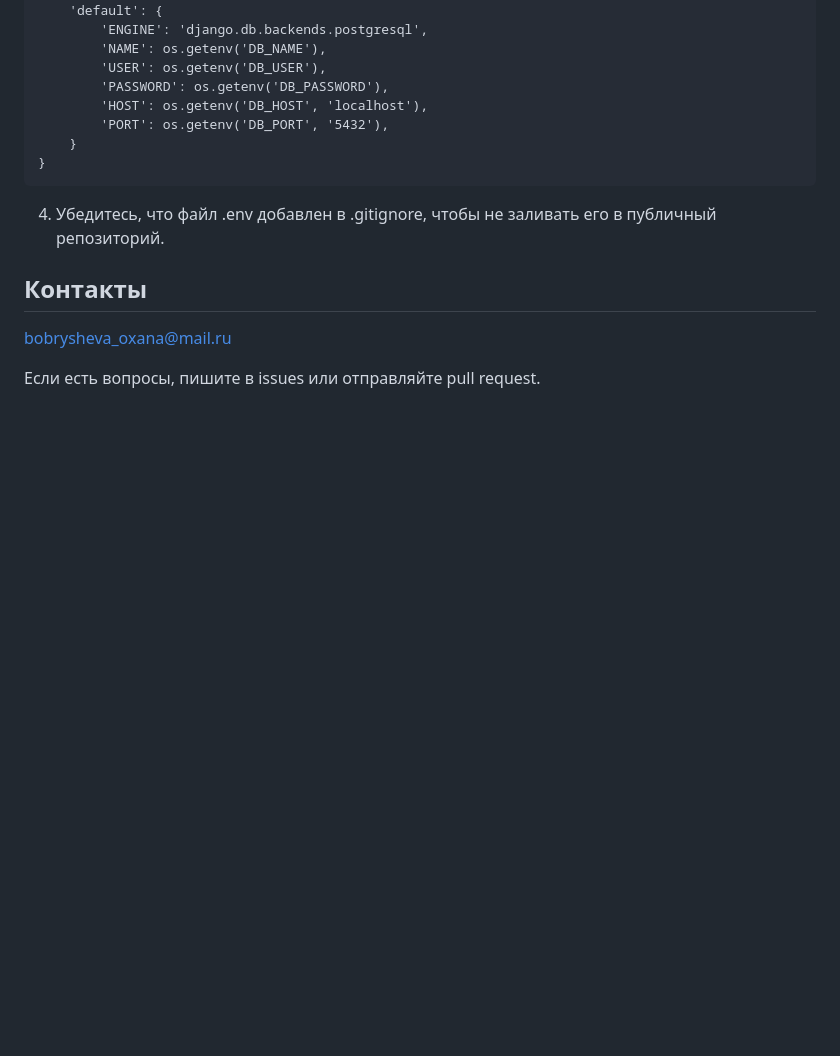
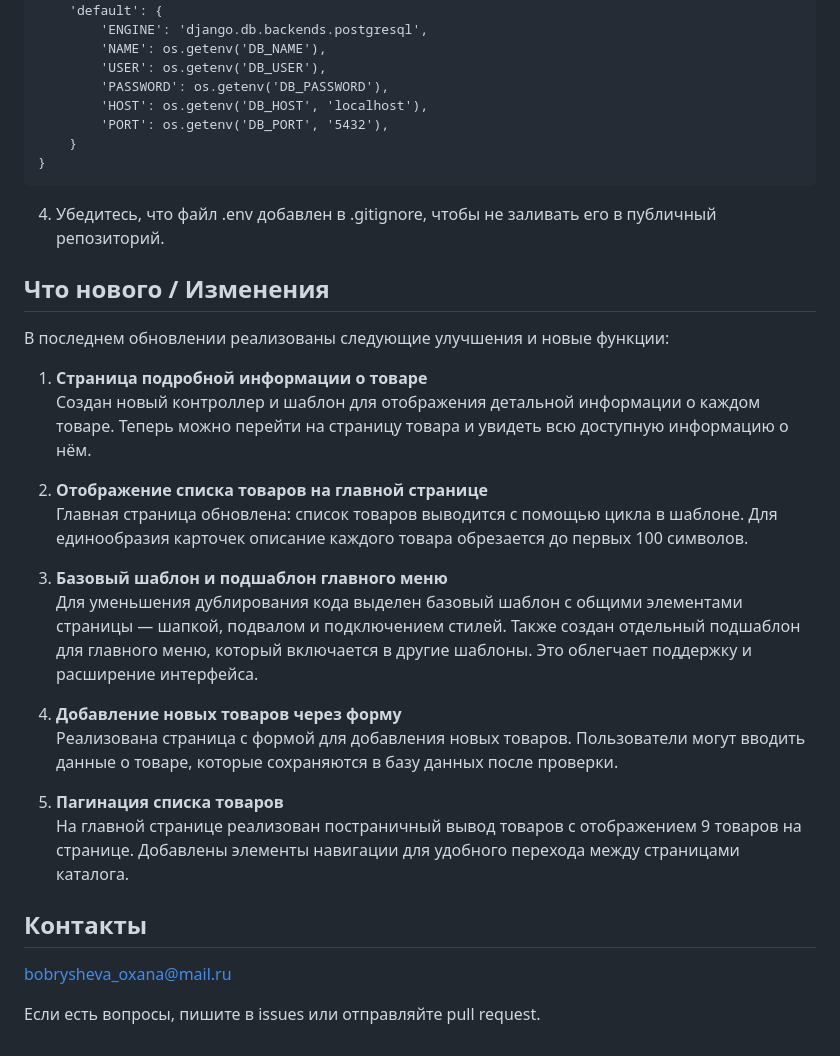
Before and after one commit to Oxana-Bobrysheva/Module_6_online_shop, a Markdown page: README.md, the part around the change. GitHub-like rendering; blank space fills up the shorter version.

Commit message:
README.md was filled with new information

````diff
--- a/README.md
+++ b/README.md
@@ -93,6 +93,25 @@ DATABASES = {
 ```
 4. Убедитесь, что файл .env добавлен в .gitignore, чтобы не заливать его в публичный репозиторий.
 
+## Что нового / Изменения
+
+В последнем обновлении реализованы следующие улучшения и новые функции:
+
+1. **Страница подробной информации о товаре**
+   Создан новый контроллер и шаблон для отображения детальной информации о каждом товаре. Теперь можно перейти на страницу товара и увидеть всю доступную информацию о нём.
+
+2. **Отображение списка товаров на главной странице**
+   Главная страница обновлена: список товаров выводится с помощью цикла в шаблоне. Для единообразия карточек описание каждого товара обрезается до первых 100 символов.
+
+3. **Базовый шаблон и подшаблон главного меню**
+   Для уменьшения дублирования кода выделен базовый шаблон с общими элементами страницы — шапкой, подвалом и подключением стилей. Также создан отдельный подшаблон для главного меню, который включается в другие шаблоны. Это облегчает поддержку и расширение интерфейса.
+
+4. **Добавление новых товаров через форму**
+   Реализована страница с формой для добавления новых товаров. Пользователи могут вводить данные о товаре, которые сохраняются в базу данных после проверки.
+
+5. **Пагинация списка товаров**
+   На главной странице реализован постраничный вывод товаров с отображением 9 товаров на странице. Добавлены элементы навигации для удобного перехода между страницами каталога.
+
 ## Контакты
 bobrysheva_oxana@mail.ru
 
````
